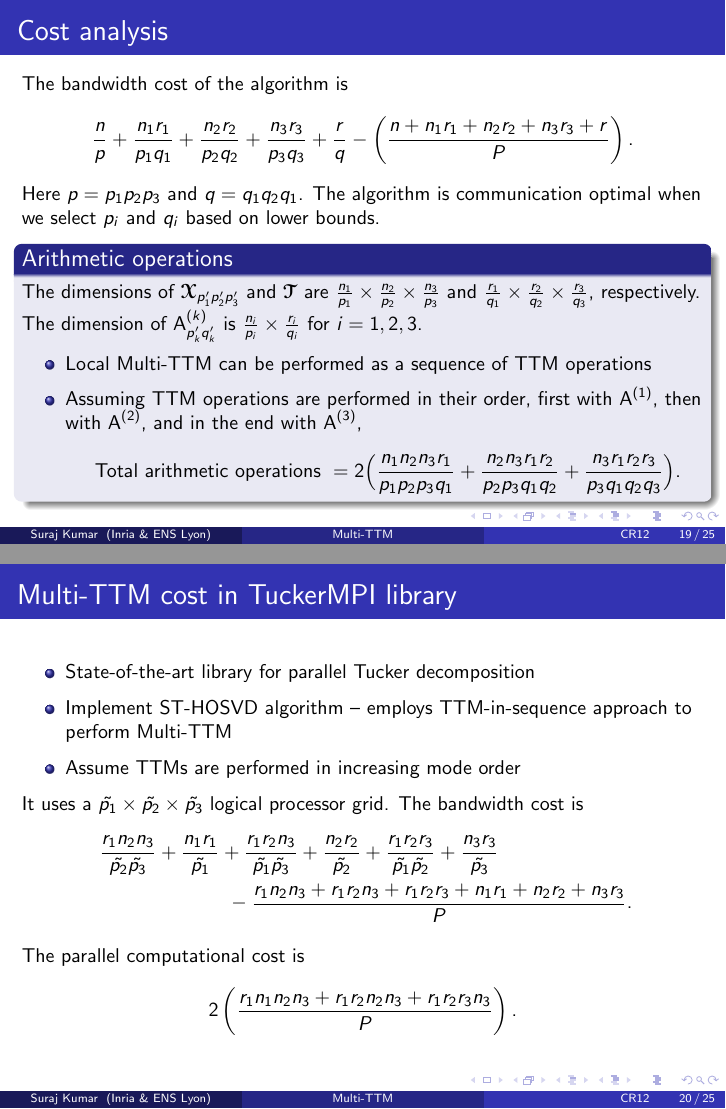
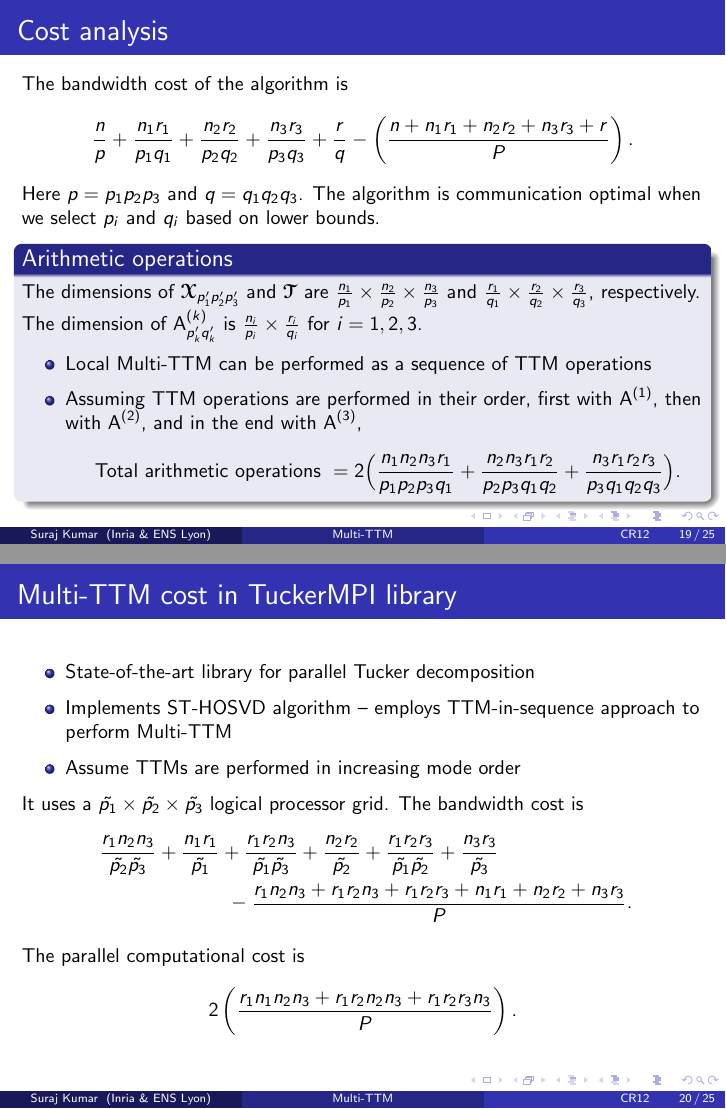
Before and after one commit to surakuma/surakuma.github.io, LaTeX slides (CR12/Lecture11/Multi-TTM.tex): pages 19 and 20 of 26, joined at a grey line. The pictures show the PDF file CR12/Lecture11/Multi-TTM.pdf that the author committed with the source.

Commit message:
Multi-TTM slides

```diff
--- a/CR12/Lecture11/Multi-TTM.tex
+++ b/CR12/Lecture11/Multi-TTM.tex
@@ -710,7 +710,7 @@ Steps of the algorithm for processor $(2,1,1,1,3,1)$, where $p_1=p_2=p_3=q_1=$\l
 	\small
 The bandwidth cost of the algorithm is
 $$\frac{n}{p} + \frac{n_1r_1}{p_1q_1} + \frac{n_2r_2}{p_2q_2} + \frac{n_3r_3}{p_3q_3} + \frac{r}{q} - \left(\frac{n + n_1r_1 + n_2r_2 + n_3r_3 + r}{P}\right)\text.$$
-Here $p=p_1p_2p_3$ and $q=q_1q_2q_1$. The algorithm is communication optimal when we select $p_i$ and $q_i$ based on lower bounds.
+Here $p=p_1p_2p_3$ and $q=q_1q_2q_3$. The algorithm is communication optimal when we select $p_i$ and $q_i$ based on lower bounds.
 \begin{block}{Arithmetic operations}
 The dimensions of $\T{X}_{p_1^\prime p_2^\prime p_3^\prime}$ and $\T{T}$ are $\frac{n_1}{p_1} \times \frac{n_2}{p_2} \times \frac{n_3}{p_3}$ and $\frac{r_1}{q_1} \times \frac{r_2}{q_2} \times \frac{r_3}{q_3}$, respectively. The dimension of  $\Mn{A}{k}_{p_k^\prime q_k^\prime}$ is $\frac{n_i}{p_i}\times \frac{r_i}{q_i}$ for $i=1,2,3$.
 \begin{itemize}
@@ -724,7 +724,7 @@ The dimensions of $\T{X}_{p_1^\prime p_2^\prime p_3^\prime}$ and $\T{T}$ are $\f
 	\small
 	\begin{itemize}
 		\item State-of-the-art library for parallel Tucker decomposition
-		\item Implement ST-HOSVD algorithm -- employs TTM-in-sequence approach to perform Multi-TTM
+		\item Implements ST-HOSVD algorithm -- employs TTM-in-sequence approach to perform Multi-TTM
 		\item Assume TTMs are performed in increasing mode order
 	\end{itemize}
 It uses a $\tilde{p_1}\times \tilde{p_2}\times \tilde{p_3}$ logical processor grid. The bandwidth cost is
```
Also changed, not shown: CR12/Lecture11/Images/A@O-vs-Seq-logscale-comparison-with-comp-11-11-11-5-5-5.eps (added), CR12/Lecture11/Images/A@O-vs-Seq-logscale-comparison-with-comp-15-15-15-6-6-6.eps (added), CR12/Lecture11/Images/A@O-vs-Seq-logscale-comparison-with-comp-8-8-8-3-3-3.eps (added), CR12/Lecture11/Images/course-label.png (added), CR12/Lecture11/Multi-TTM.pdf, CR12/Lecture11/Multi-TTM.tex (2 more changed lines).
